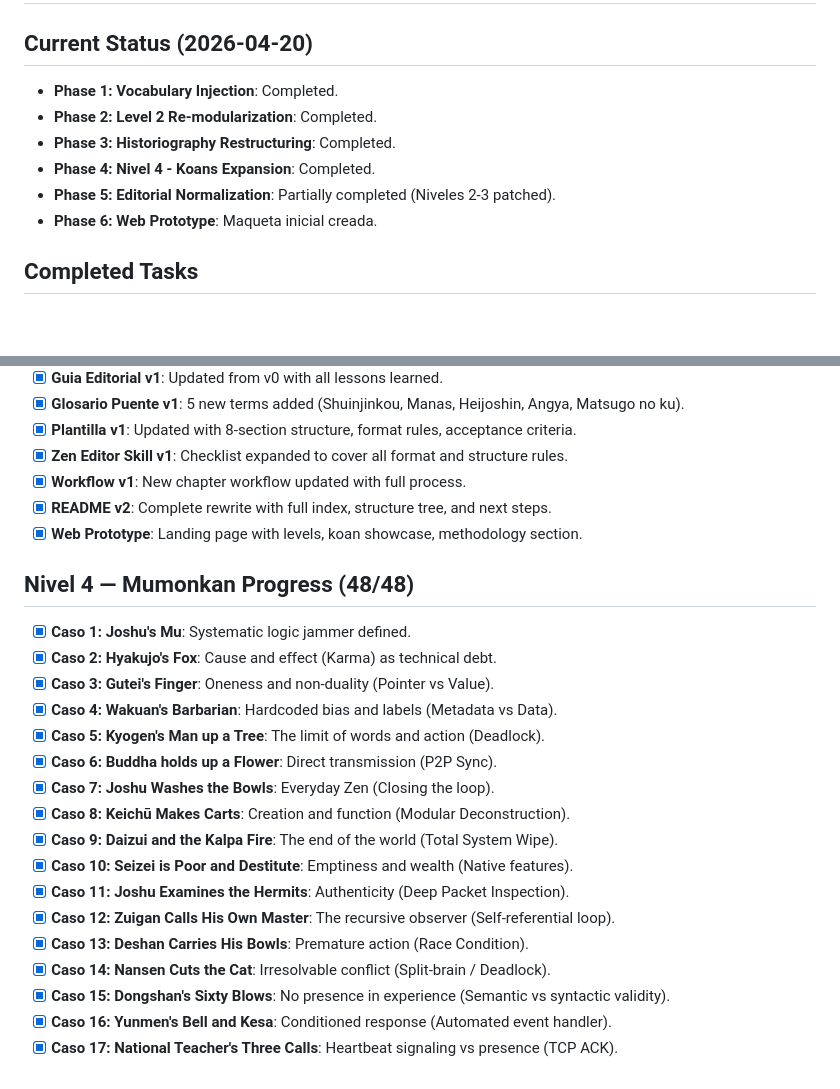
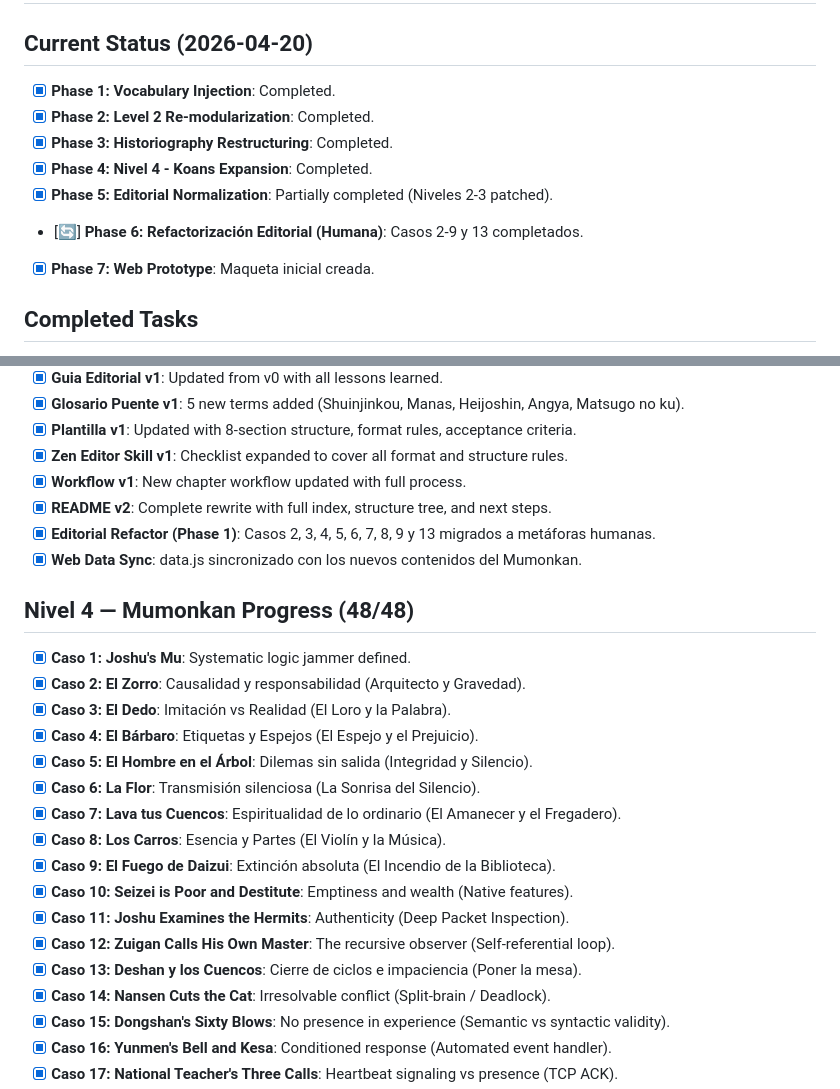
Before and after one commit to DonBorgiFR/Overpower, a Markdown page: task.md, 2 parts joined by grey strips. GitHub-like rendering; blank space fills up the shorter version.

```diff
--- a/task.md
+++ b/task.md
@@ -2,12 +2,13 @@
 
 ## Current Status (2026-04-20)
 
-- **Phase 1: Vocabulary Injection**: Completed.
-- **Phase 2: Level 2 Re-modularization**: Completed.
-- **Phase 3: Historiography Restructuring**: Completed.
-- **Phase 4: Nivel 4 - Koans Expansion**: Completed.
-- **Phase 5: Editorial Normalization**: Partially completed (Niveles 2-3 patched).
-- **Phase 6: Web Prototype**: Maqueta inicial creada.
+- [x] **Phase 1: Vocabulary Injection**: Completed.
+- [x] **Phase 2: Level 2 Re-modularization**: Completed.
+- [x] **Phase 3: Historiography Restructuring**: Completed.
+- [x] **Phase 4: Nivel 4 - Koans Expansion**: Completed.
+- [x] **Phase 5: Editorial Normalization**: Partially completed (Niveles 2-3 patched).
+- [🔄] **Phase 6: Refactorización Editorial (Humana)**: Casos 2-9 y 13 completados.
+- [x] **Phase 7: Web Prototype**: Maqueta inicial creada.
 
 ## Completed Tasks
 
@@ -22,23 +23,24 @@
 - [x] **Zen Editor Skill v1**: Checklist expanded to cover all format and structure rules.
 - [x] **Workflow v1**: New chapter workflow updated with full process.
 - [x] **README v2**: Complete rewrite with full index, structure tree, and next steps.
-- [x] **Web Prototype**: Landing page with levels, koan showcase, methodology section.
+- [x] **Editorial Refactor (Phase 1)**: Casos 2, 3, 4, 5, 6, 7, 8, 9 y 13 migrados a metáforas humanas.
+- [x] **Web Data Sync**: data.js sincronizado con los nuevos contenidos del Mumonkan.
 
 ## Nivel 4 — Mumonkan Progress (48/48)
 
 - [x] **Caso 1: Joshu's Mu**: Systematic logic jammer defined.
-- [x] **Caso 2: Hyakujo's Fox**: Cause and effect (Karma) as technical debt.
-- [x] **Caso 3: Gutei's Finger**: Oneness and non-duality (Pointer vs Value).
-- [x] **Caso 4: Wakuan's Barbarian**: Hardcoded bias and labels (Metadata vs Data).
-- [x] **Caso 5: Kyogen's Man up a Tree**: The limit of words and action (Deadlock).
-- [x] **Caso 6: Buddha holds up a Flower**: Direct transmission (P2P Sync).
-- [x] **Caso 7: Joshu Washes the Bowls**: Everyday Zen (Closing the loop).
-- [x] **Caso 8: Keichū Makes Carts**: Creation and function (Modular Deconstruction).
-- [x] **Caso 9: Daizui and the Kalpa Fire**: The end of the world (Total System Wipe).
+- [x] **Caso 2: El Zorro**: Causalidad y responsabilidad (Arquitecto y Gravedad).
+- [x] **Caso 3: El Dedo**: Imitación vs Realidad (El Loro y la Palabra).
+- [x] **Caso 4: El Bárbaro**: Etiquetas y Espejos (El Espejo y el Prejuicio).
+- [x] **Caso 5: El Hombre en el Árbol**: Dilemas sin salida (Integridad y Silencio).
+- [x] **Caso 6: La Flor**: Transmisión silenciosa (La Sonrisa del Silencio).
+- [x] **Caso 7: Lava tus Cuencos**: Espiritualidad de lo ordinario (El Amanecer y el Fregadero).
+- [x] **Caso 8: Los Carros**: Esencia y Partes (El Violín y la Música).
+- [x] **Caso 9: El Fuego de Daizui**: Extinción absoluta (El Incendio de la Biblioteca).
 - [x] **Caso 10: Seizei is Poor and Destitute**: Emptiness and wealth (Native features).
 - [x] **Caso 11: Joshu Examines the Hermits**: Authenticity (Deep Packet Inspection).
 - [x] **Caso 12: Zuigan Calls His Own Master**: The recursive observer (Self-referential loop).
-- [x] **Caso 13: Deshan Carries His Bowls**: Premature action (Race Condition).
+- [x] **Caso 13: Deshan y los Cuencos**: Cierre de ciclos e impaciencia (Poner la mesa).
 - [x] **Caso 14: Nansen Cuts the Cat**: Irresolvable conflict (Split-brain / Deadlock).
 - [x] **Caso 15: Dongshan's Sixty Blows**: No presence in experience (Semantic vs syntactic validity).
 - [x] **Caso 16: Yunmen's Bell and Kesa**: Conditioned response (Automated event handler).
```
Also changed, not shown: README.md (+10 -10 lines).
